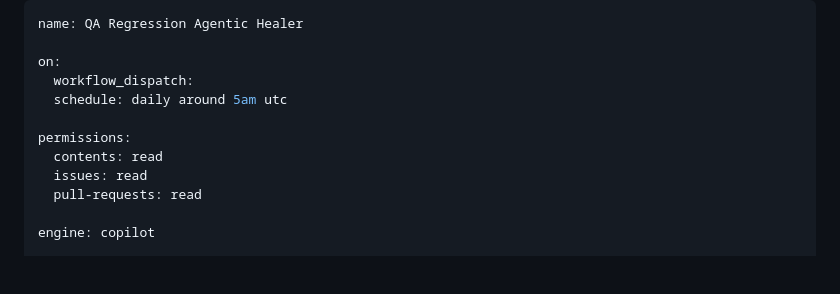
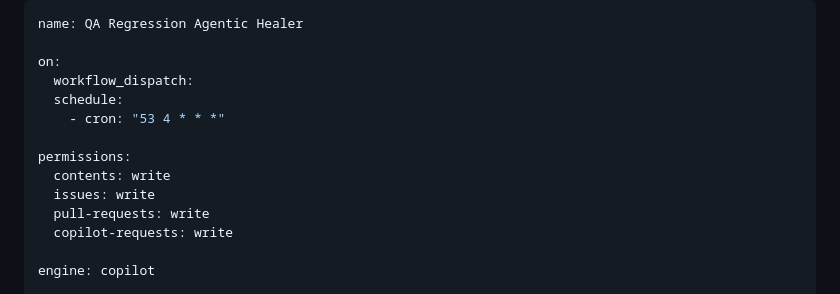
Before and after one commit to ManbSingh/taskmanager, a Markdown page: .github/workflows/qa-healer.md, the part around the change. Rendered like a GitHub page; blank space fills up the shorter version.

```diff
--- a/.github/workflows/qa-healer.md
+++ b/.github/workflows/qa-healer.md
@@ -3,12 +3,14 @@ name: QA Regression Agentic Healer
 
 on:
   workflow_dispatch:
-  schedule: daily around 5am utc
+  schedule:
+    - cron: "53 4 * * *"
 
 permissions:
-  contents: read
-  issues: read
-  pull-requests: read
+  contents: write
+  issues: write
+  pull-requests: write
+  copilot-requests: write
 
 engine: copilot
 
```
